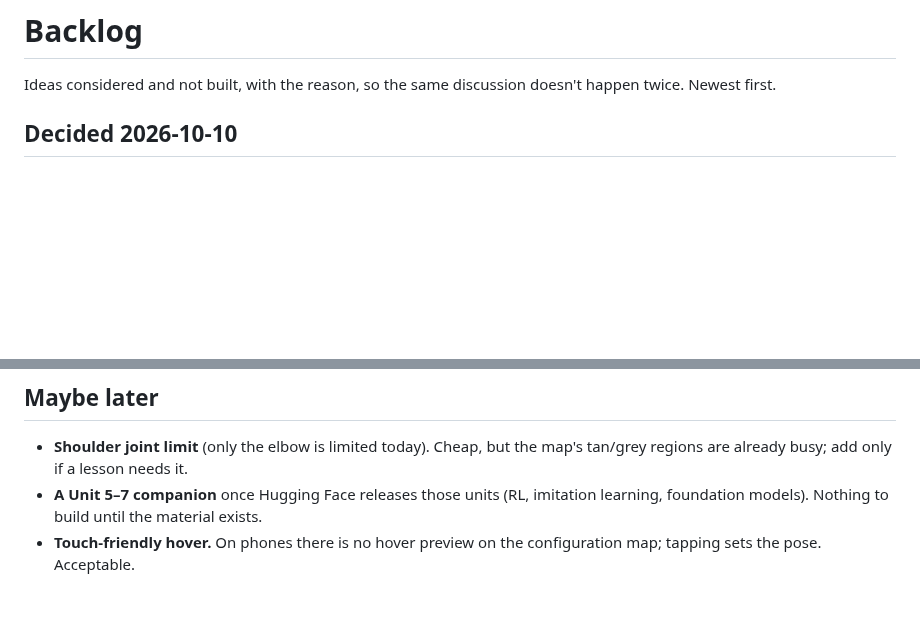
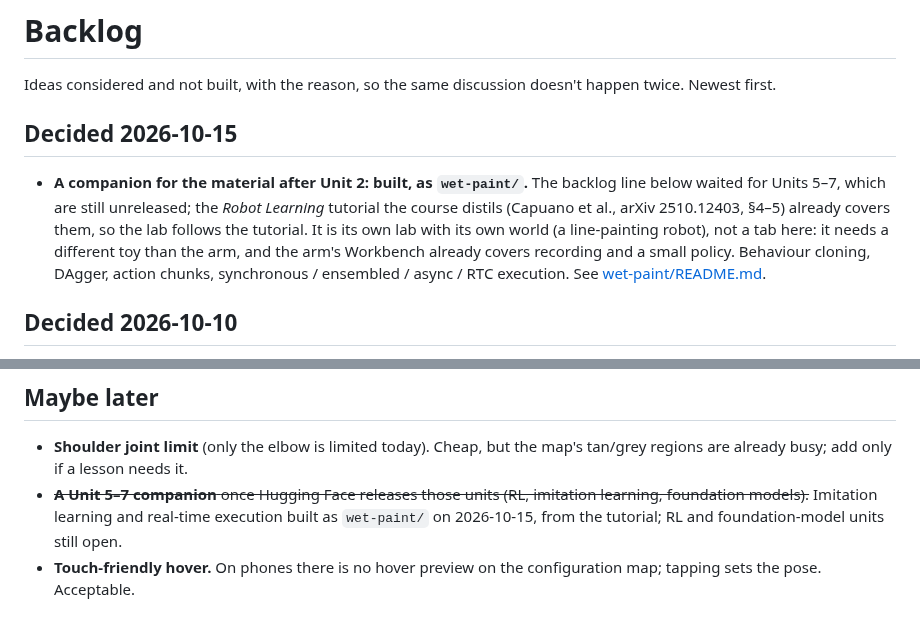
Before and after one commit to bakulbadwal/arm-playground, a Markdown page: BACKLOG.md, 2 parts joined by grey strips. GitHub-like rendering; blank space fills up the shorter version.

```diff
--- a/BACKLOG.md
+++ b/BACKLOG.md
@@ -1,6 +1,10 @@
 # Backlog
 
 Ideas considered and not built, with the reason, so the same discussion doesn't happen twice. Newest first.
+
+## Decided 2026-10-15
+
+- **A companion for the material after Unit 2: built, as `wet-paint/`.** The backlog line below waited for Units 5–7, which are still unreleased; the *Robot Learning* tutorial the course distils (Capuano et al., arXiv 2510.12403, §4–5) already covers them, so the lab follows the tutorial. It is its own lab with its own world (a line-painting robot), not a tab here: it needs a different toy than the arm, and the arm's Workbench already covers recording and a small policy. Behaviour cloning, DAgger, action chunks, synchronous / ensembled / async / RTC execution. See [wet-paint/README.md](wet-paint/README.md).
 
 ## Decided 2026-10-10
 
@@ -31,5 +35,5 @@ Ideas considered and not built, with the reason, so the same discussion doesn't
 ## Maybe later
 
 - **Shoulder joint limit** (only the elbow is limited today). Cheap, but the map's tan/grey regions are already busy; add only if a lesson needs it.
-- **A Unit 5–7 companion** once Hugging Face releases those units (RL, imitation learning, foundation models). Nothing to build until the material exists.
+- ~~**A Unit 5–7 companion** once Hugging Face releases those units (RL, imitation learning, foundation models).~~ Imitation learning and real-time execution built as `wet-paint/` on 2026-10-15, from the tutorial; RL and foundation-model units still open.
 - **Touch-friendly hover.** On phones there is no hover preview on the configuration map; tapping sets the pose. Acceptable.
```
Also changed, not shown: README.md (+5 -0 lines), wet-paint/ACCEPTANCE.md (added, +124 -0 lines), wet-paint/DESIGN.md (added, +47 -0 lines), wet-paint/PRODUCT.md (added, +42 -0 lines), wet-paint/README.md (added, +60 -0 lines), wet-paint/SOURCES.md (added, +49 -0 lines), wet-paint/docs/hero.png (added), 8 other files.
